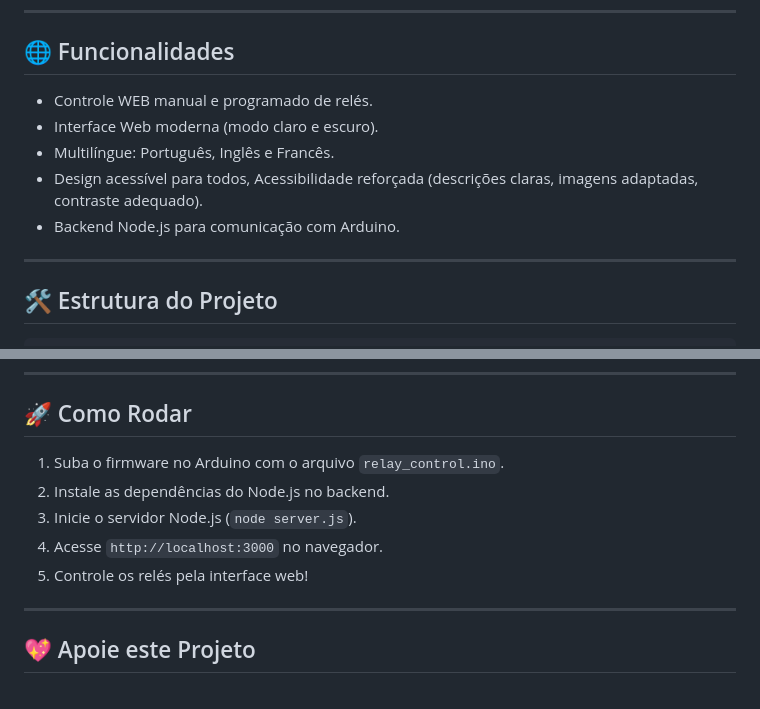
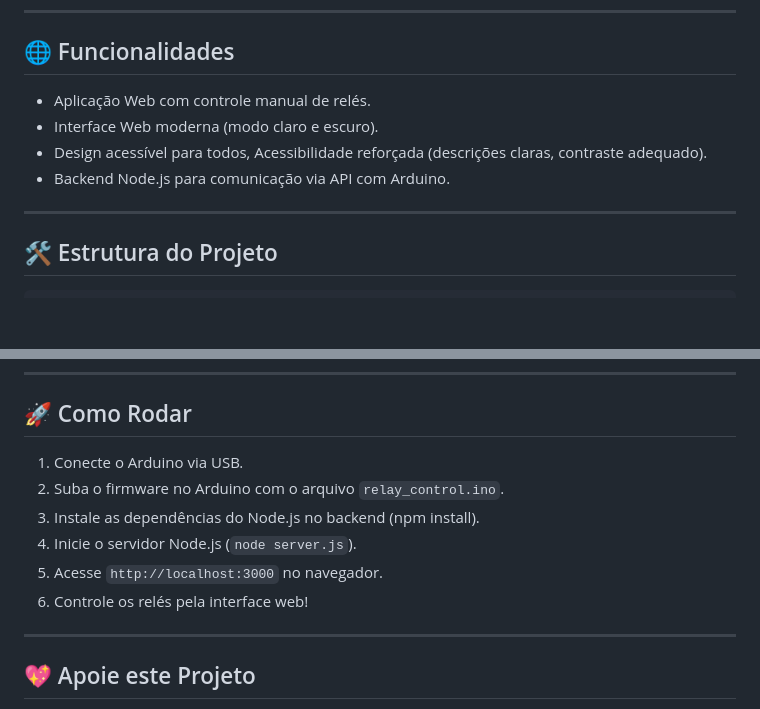
Before and after one commit to GuilhermeHMC/ArduinoRelays, a Markdown page: README.md, 2 parts joined by grey strips. Rendered like a GitHub page; blank space fills up the shorter version.

```diff
--- a/README.md
+++ b/README.md
@@ -37,11 +37,10 @@ Lista dos principais componentes necessários para a montagem deste projeto:
 
 ## 🌐 Funcionalidades
 
-- Controle WEB manual e programado de relés.
+- Aplicação Web com controle manual de relés.
 - Interface Web moderna (modo claro e escuro).
-- Multilíngue: Português, Inglês e Francês.
-- Design acessível para todos, Acessibilidade reforçada (descrições claras, imagens adaptadas, contraste adequado).
-- Backend Node.js para comunicação com Arduino.
+- Design acessível para todos, Acessibilidade reforçada (descrições claras, contraste adequado).
+- Backend Node.js para comunicação via API com Arduino.
 
 ---
 
@@ -73,11 +72,12 @@ Lista dos principais componentes necessários para a montagem deste projeto:
 
 ## 🚀 Como Rodar
 
-1. Suba o firmware no Arduino com o arquivo `relay_control.ino`.
-2. Instale as dependências do Node.js no backend.
-3. Inicie o servidor Node.js (`node server.js`).
-4. Acesse `http://localhost:3000` no navegador.
-5. Controle os relés pela interface web!
+1. Conecte o Arduino via USB.
+2. Suba o firmware no Arduino com o arquivo `relay_control.ino`.
+3. Instale as dependências do Node.js no backend (npm install).
+4. Inicie o servidor Node.js (`node server.js`).
+5. Acesse `http://localhost:3000` no navegador.
+6. Controle os relés pela interface web!
 
 ---
 
```
